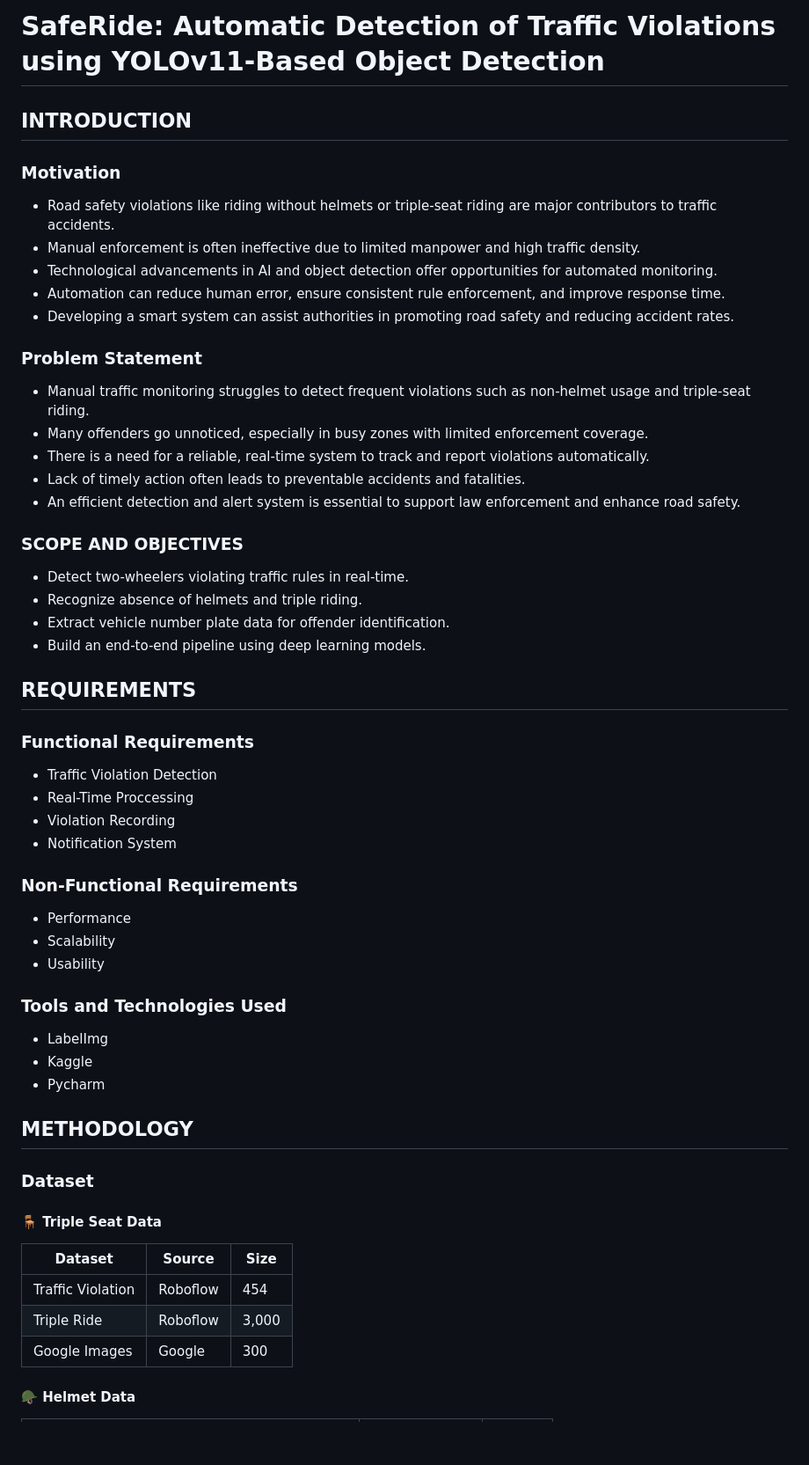
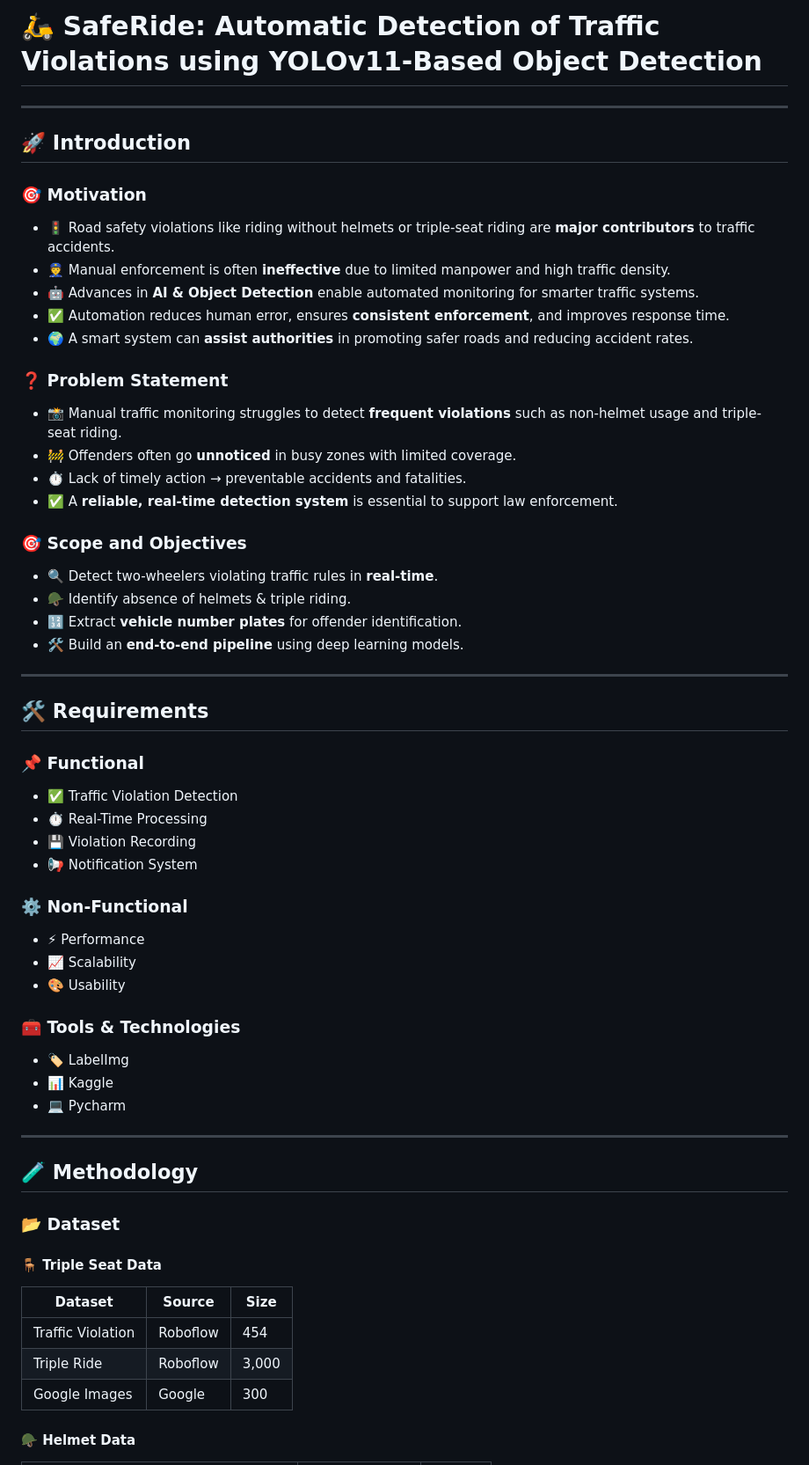
Before and after one commit to RohitWani-1492/Traffic-Violation-Detection-System, a Markdown page: README.md, the part around the change printed below. Shown: that part at 88% size. Rendered like a GitHub page; blank space fills up the shorter version.

```diff
--- a/README.md
+++ b/README.md
@@ -1,55 +1,59 @@
-# SafeRide: Automatic Detection of Traffic Violations using YOLOv11-Based Object Detection
+# 🛵 SafeRide: Automatic Detection of Traffic Violations using YOLOv11-Based Object Detection
 
-## INTRODUCTION
+---
 
-### Motivation
-- Road safety violations like riding without helmets or triple-seat riding are major contributors to traffic accidents.
-- Manual enforcement is often ineffective due to limited manpower and high traffic density.
-- Technological advancements in AI and object detection offer opportunities for automated monitoring.
-- Automation can reduce human error, ensure consistent rule enforcement, and improve response time.
-- Developing a smart system can assist authorities in promoting road safety and reducing accident rates.
+## 🚀 Introduction
 
-### Problem Statement
-- Manual traffic monitoring struggles to detect frequent violations such as non-helmet usage and triple-seat riding.
-- Many offenders go unnoticed, especially in busy zones with limited enforcement coverage.
-- There is a need for a reliable, real-time system to track and report violations automatically.
-- Lack of timely action often leads to preventable accidents and fatalities.
-- An efficient detection and alert system is essential to support law enforcement and enhance road safety.
+### 🎯 Motivation
+- 🚦 Road safety violations like riding without helmets or triple-seat riding are **major contributors** to traffic accidents.
+- 👮 Manual enforcement is often **ineffective** due to limited manpower and high traffic density.
+- 🤖 Advances in **AI & Object Detection** enable automated monitoring for smarter traffic systems.
+- ✅ Automation reduces human error, ensures **consistent enforcement**, and improves response time.
+- 🌍 A smart system can **assist authorities** in promoting safer roads and reducing accident rates.
 
-### SCOPE AND OBJECTIVES
-- Detect two-wheelers violating traffic rules in real-time.
-- Recognize absence of helmets and triple riding.
-- Extract vehicle number plate data for offender identification.
-- Build an end-to-end pipeline using deep learning models.
+### ❓ Problem Statement
+- 📸 Manual traffic monitoring struggles to detect **frequent violations** such as non-helmet usage and triple-seat riding.
+- 🚧 Offenders often go **unnoticed** in busy zones with limited coverage.
+- ⏱️ Lack of timely action → preventable accidents and fatalities.
+- ✅ A **reliable, real-time detection system** is essential to support law enforcement.
 
-## REQUIREMENTS
+### 🎯 Scope and Objectives
+- 🔍 Detect two-wheelers violating traffic rules in **real-time**.
+- 🪖 Identify absence of helmets & triple riding.
+- 🔢 Extract **vehicle number plates** for offender identification.
+- 🛠️ Build an **end-to-end pipeline** using deep learning models.
 
-### Functional Requirements
-- Traffic Violation Detection
-- Real-Time Proccessing
-- Violation Recording
-- Notification System
+---
 
-### Non-Functional Requirements
-- Performance
-- Scalability
-- Usability
+## 🛠️ Requirements
 
-### Tools and Technologies Used
-- LabelImg
-- Kaggle
-- Pycharm
+### 📌 Functional
+- ✅ Traffic Violation Detection
+- ⏱️ Real-Time Processing
+- 💾 Violation Recording
+- 📢 Notification System
 
-## METHODOLOGY
+### ⚙️ Non-Functional
+- ⚡ Performance
+- 📈 Scalability
+- 🎨 Usability
 
-### Dataset
+### 🧰 Tools & Technologies
+- 🏷️ LabelImg
+- 📊 Kaggle
+- 💻 Pycharm
+
+---
+
+## 🧪 Methodology
+
+### 📂 Dataset
 
 #### 🪑 Triple Seat Data
-
-| Dataset          | Source    | Size  |
-|------------------|-----------|-------|
-| Traffic Violation | Roboflow | 454   |
-| Triple Ride       | Roboflow | 3,000 |
-| Google Images     | Google   | 300   |
+| Dataset           | Source    | Size  |
+|-------------------|-----------|-------|
+| Traffic Violation | Roboflow  | 454   |
+| Triple Ride       | Roboflow  | 3,000 |
+| Google Images     | Google    | 300   |
 
 #### 🪖 Helmet Data
```
Also changed, not shown: other parts of README.md (+87 -39 lines).
